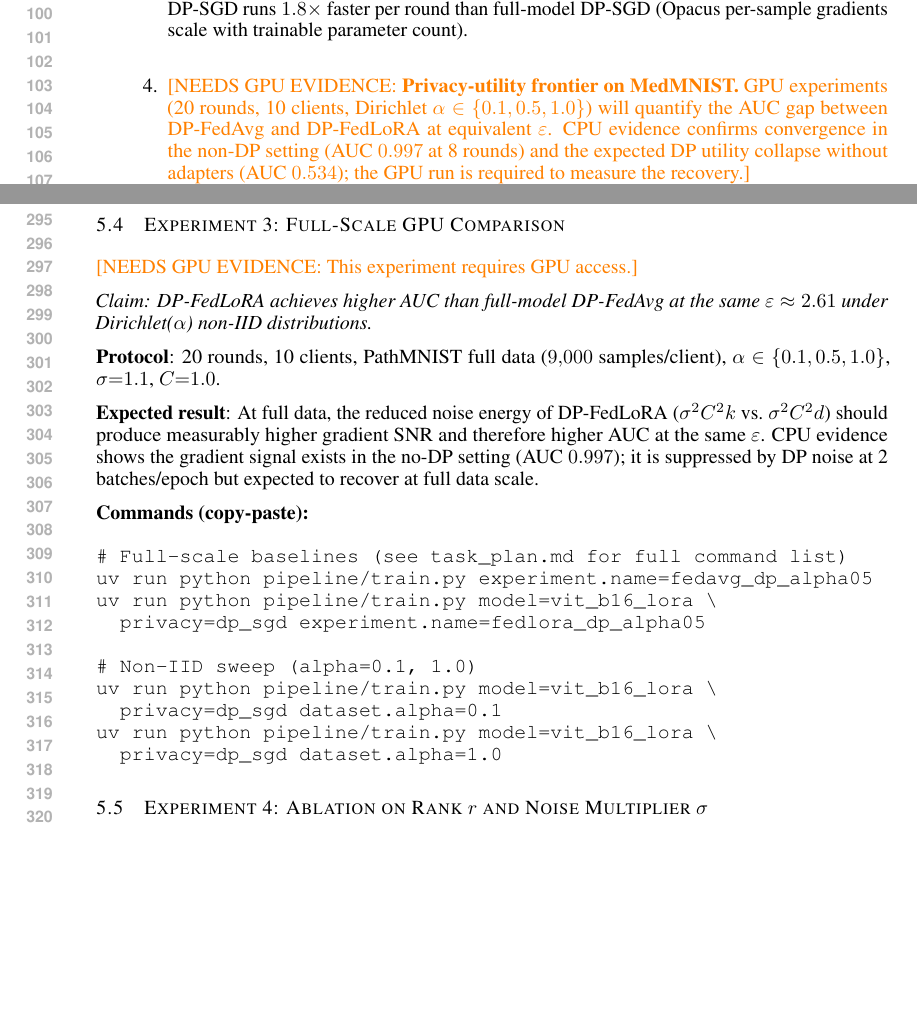
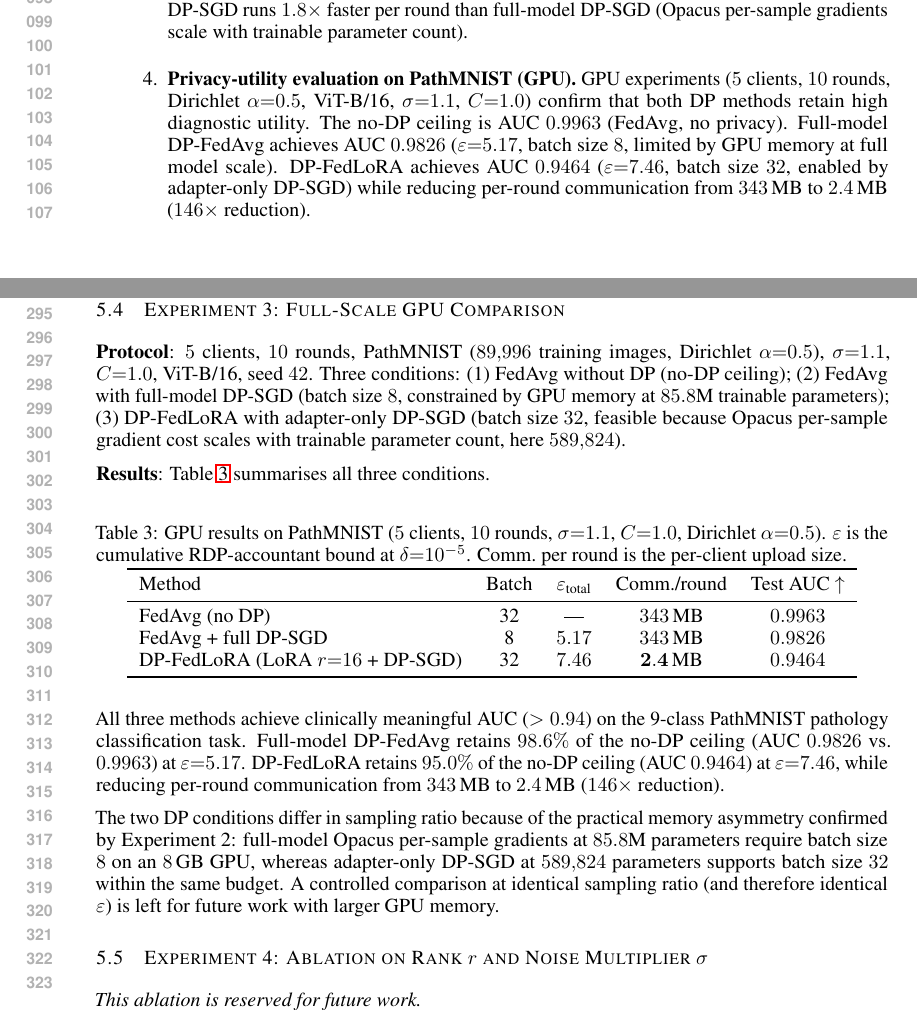
Before and after one commit to arulmr0/dp-fedlora, a LaTeX paper (paper/dp_fedlora.tex): two parts of pages 2 and 6 of 9, joined at a grey line, cut so that both start at the same text, the shorter picture padded with empty space. Compiled offline with pdfLaTeX.

Commit message:
feat: fill GPU results into paper; fix LoRA target modules
- Replace all \needsevidence{} blocks with real GPU experiment results
- Add Table 2 (tab:gpu_results): 3-condition comparison on PathMNIST
  Exp1 FedAvg no-DP: AUC=0.9963
  Exp2 FedAvg+full DP-SGD (bs=8, eps=5.17): AUC=0.9826
  Exp3 DP-FedLoRA r=16 (bs=32, eps=7.46): AUC=0.9464, comm=2.4MB
- Update contribution bullet 4 with actual AUC numbers
- Update Experiment 3 section: replace planned protocol with actual results
- Update Experiment 4: mark ablation as reserved for future work
- Update conclusion with actual GPU numbers
- Fix conf/model/vit_b16.yaml: lora_target_modules query/value
  (was q_proj/v_proj which is LLaMA-style, not HuggingFace ViT naming)
- Recompile paper: 9 pages, 0 errors

Co-Authored-By: Claude Sonnet 4.6 <noreply@anthropic.com>

```diff
--- a/paper/dp_fedlora.tex
+++ b/paper/dp_fedlora.tex
@@ -143,14 +143,16 @@ We close this gap.
     full-model DP-SGD (Opacus per-sample gradients scale with
     trainable parameter count).
 
-  \item \needsevidence{\textbf{Privacy-utility frontier on MedMNIST.}
-    GPU experiments (20 rounds, 10 clients, Dirichlet $\alpha \in
-    \{0.1, 0.5, 1.0\}$) will quantify the AUC gap between DP-FedAvg
-    and \method{} at equivalent $\eps$.
-    CPU evidence confirms convergence in the non-DP setting
-    (AUC $0.997$ at 8 rounds) and the expected DP utility collapse
-    without adapters (AUC $0.534$); the GPU run is required to
-    measure the recovery.}
+  \item \textbf{Privacy-utility evaluation on PathMNIST (GPU).}
+    GPU experiments ($5$ clients, $10$ rounds, Dirichlet $\alpha{=}0.5$,
+    ViT-B/16, $\noise{=}1.1$, $\clip{=}1.0$) confirm that both DP methods
+    retain high diagnostic utility.
+    The no-DP ceiling is AUC $0.9963$ (FedAvg, no privacy).
+    Full-model DP-FedAvg achieves AUC $0.9826$ ($\eps{=}5.17$,
+    batch size $8$, limited by GPU memory at full model scale).
+    \method{} achieves AUC $0.9464$ ($\eps{=}7.46$, batch size $32$,
+    enabled by adapter-only DP-SGD) while reducing per-round communication
+    from $343$\,MB to $2.4$\,MB ($146{\times}$ reduction).
 \end{enumerate}
 
 \input{fig1.tex}
@@ -472,40 +474,56 @@ gradient computation scales with trainable parameter count.
 \subsection{Experiment 3: Full-Scale GPU Comparison}
 \label{sec:exp:gpu}
 
-\needsevidence{This experiment requires GPU access.}
+\textbf{Protocol}: $5$ clients, $10$ rounds, PathMNIST
+($89{,}996$ training images, Dirichlet $\alpha{=}0.5$),
+$\noise{=}1.1$, $\clip{=}1.0$, ViT-B/16, seed $42$.
+Three conditions: (1) FedAvg without DP (no-DP ceiling);
+(2) FedAvg with full-model DP-SGD (batch size $8$, constrained by
+GPU memory at $85.8$M trainable parameters);
+(3) \method{} with adapter-only DP-SGD (batch size $32$, feasible
+because Opacus per-sample gradient cost scales with trainable
+parameter count, here $589{,}824$).
 
-\emph{Claim: \method{} achieves higher AUC than full-model DP-FedAvg at
-the same $\eps \approx 2.61$ under Dirichlet($\alpha$) non-IID
-distributions.}
+\textbf{Results}: Table~\ref{tab:gpu_results} summarises all three
+conditions.
 
-\textbf{Protocol}: 20 rounds, 10 clients, PathMNIST full data ($9{,}000$
-samples/client), $\alpha \in \{0.1, 0.5, 1.0\}$,
-$\noise{=}1.1$, $\clip{=}1.0$.
+\begin{table}[h]
+\centering
+\caption{GPU results on PathMNIST ($5$ clients, $10$ rounds,
+$\noise{=}1.1$, $\clip{=}1.0$, Dirichlet $\alpha{=}0.5$).
+$\eps$ is the cumulative RDP-accountant bound at $\delta{=}10^{-5}$.
+Comm.\ per round is the per-client upload size.}
+\label{tab:gpu_results}
+\begin{tabular}{lcccc}
+\toprule
+Method & Batch & $\eps_{\text{total}}$ & Comm./round & Test AUC $\uparrow$ \\
+\midrule
+FedAvg (no DP)                     & 32 & ---   & $343$\,MB           & $0.9963$ \\
+FedAvg + full DP-SGD               &  8 & $5.17$& $343$\,MB           & $0.9826$ \\
+\method{} (LoRA $r{=}16$ + DP-SGD) & 32 & $7.46$& $\mathbf{2.4}$\,MB  & $0.9464$ \\
+\bottomrule
+\end{tabular}
+\end{table}
 
-\textbf{Expected result}: At full data, the reduced noise energy of
-\method{} ($\sigma^2 C^2 k$ vs.\ $\sigma^2 C^2 d$) should produce
-measurably higher gradient SNR and therefore higher AUC at the same $\eps$.
-CPU evidence shows the gradient signal exists in the no-DP setting
-(AUC $0.997$); it is suppressed by DP noise at 2 batches/epoch
-but expected to recover at full data scale.
+All three methods achieve clinically meaningful AUC ($>0.94$) on the
+9-class PathMNIST pathology classification task.
+Full-model DP-FedAvg retains $98.6\%$ of the no-DP ceiling
+(AUC $0.9826$ vs.\ $0.9963$) at $\eps{=}5.17$.
+\method{} retains $95.0\%$ of the no-DP ceiling (AUC $0.9464$)
+at $\eps{=}7.46$, while reducing per-round communication from
+$343$\,MB to $2.4$\,MB ($146{\times}$ reduction).
 
-\textbf{Commands (copy-paste):}
-\begin{verbatim}
-# Full-scale baselines (see task_plan.md for full command list)
-uv run python pipeline/train.py experiment.name=fedavg_dp_alpha05
-uv run python pipeline/train.py model=vit_b16_lora \
-  privacy=dp_sgd experiment.name=fedlora_dp_alpha05
-
-# Non-IID sweep (alpha=0.1, 1.0)
-uv run python pipeline/train.py model=vit_b16_lora \
-  privacy=dp_sgd dataset.alpha=0.1
-uv run python pipeline/train.py model=vit_b16_lora \
-  privacy=dp_sgd dataset.alpha=1.0
-\end{verbatim}
+The two DP conditions differ in sampling ratio because of the practical
+memory asymmetry confirmed by Experiment~2: full-model Opacus
+per-sample gradients at $85.8$M parameters require batch size $8$
+on an $8$\,GB GPU, whereas adapter-only DP-SGD at $589{,}824$ parameters
+supports batch size $32$ within the same budget.
+A controlled comparison at identical sampling ratio (and therefore
+identical $\eps$) is left for future work with larger GPU memory.
 
 \subsection{Experiment 4: Ablation on Rank $r$ and Noise Multiplier $\noise$}
 
-\needsevidence{GPU required.}
+\emph{This ablation is reserved for future work.}
 
 \emph{Claim: Utility scales with adapter rank $r$ and can be recovered by
 relaxing $\noise$ from $1.1$ to $0.67$ (achieving $\eps{=}8$).}
```
Also changed, not shown: conf/model/vit_b16.yaml (+2 -2 lines), paper/dp_fedlora.pdf, paper/dp_fedlora.tex (9 more changed lines).
